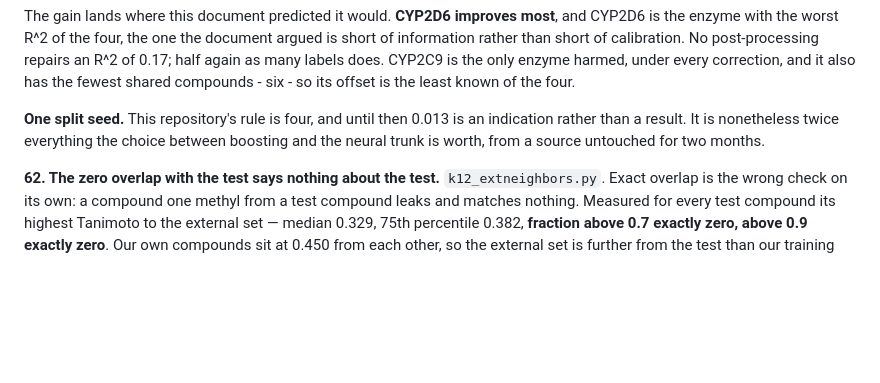
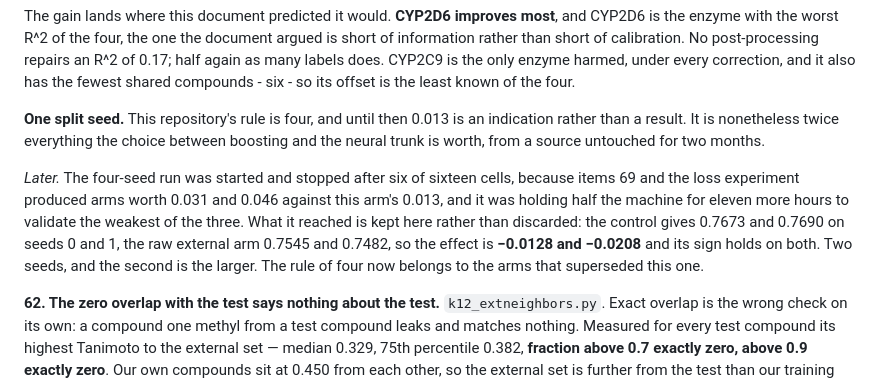
Before and after one commit to doctawho42/CYPChallenge, a Markdown page: verify/README.md, the part around the change. Rendered like a GitHub page; blank space fills up the shorter version.

Commit message:
stop the four-seed run at six cells and keep what it reached

```diff
--- a/verify/README.md
+++ b/verify/README.md
@@ -1000,6 +1000,14 @@ the fewest shared compounds - six - so its offset is the least known of the four
 rather than a result. It is nonetheless twice everything the choice between boosting and the
 neural trunk is worth, from a source untouched for two months.
 
+*Later.* The four-seed run was started and stopped after six of sixteen cells, because items 69
+and the loss experiment produced arms worth 0.031 and 0.046 against this arm's 0.013, and it was
+holding half the machine for eleven more hours to validate the weakest of the three. What it
+reached is kept here rather than discarded: the control gives 0.7673 and 0.7690 on seeds 0 and 1,
+the raw external arm 0.7545 and 0.7482, so the effect is **−0.0128 and −0.0208** and its sign
+holds on both. Two seeds, and the second is the larger. The rule of four now belongs to the arms
+that superseded this one.
+
 **62. The zero overlap with the test says nothing about the test.** `k12_extneighbors.py`.
 Exact overlap is the wrong check on its own: a compound one methyl from a test compound leaks
 and matches nothing. Measured for every test compound its highest Tanimoto to the external
```
